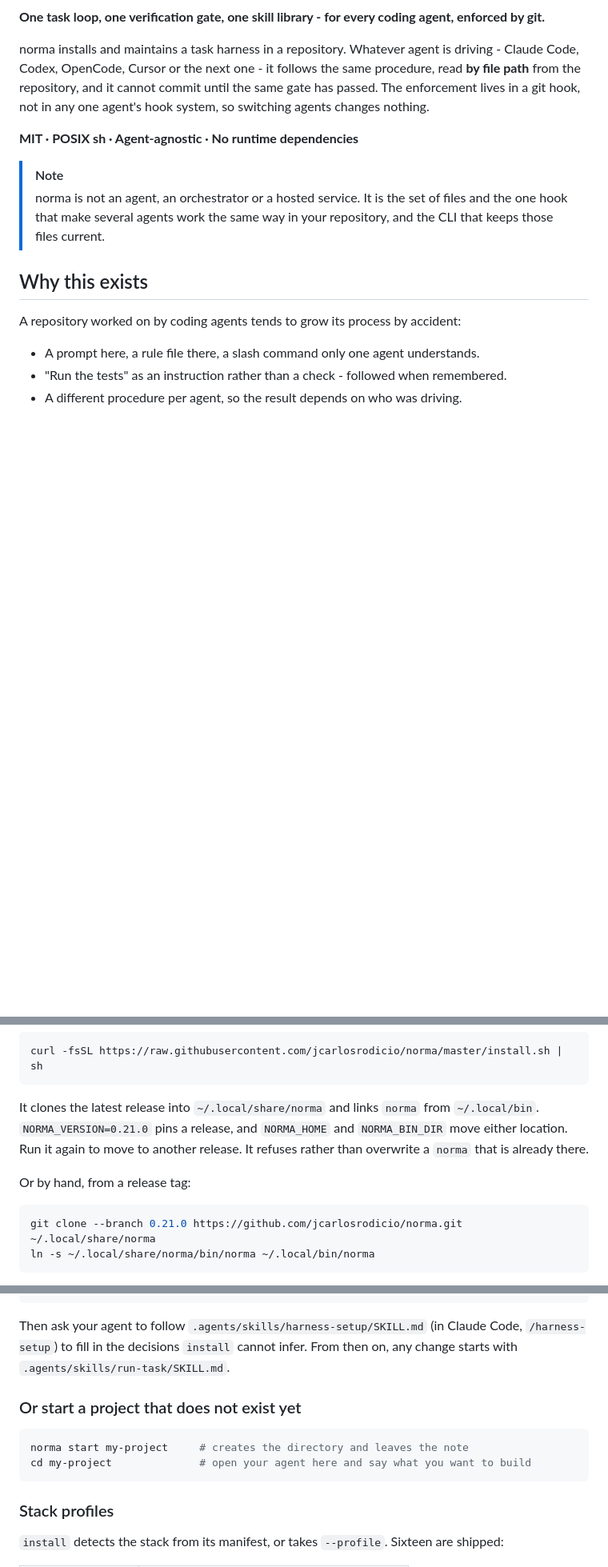
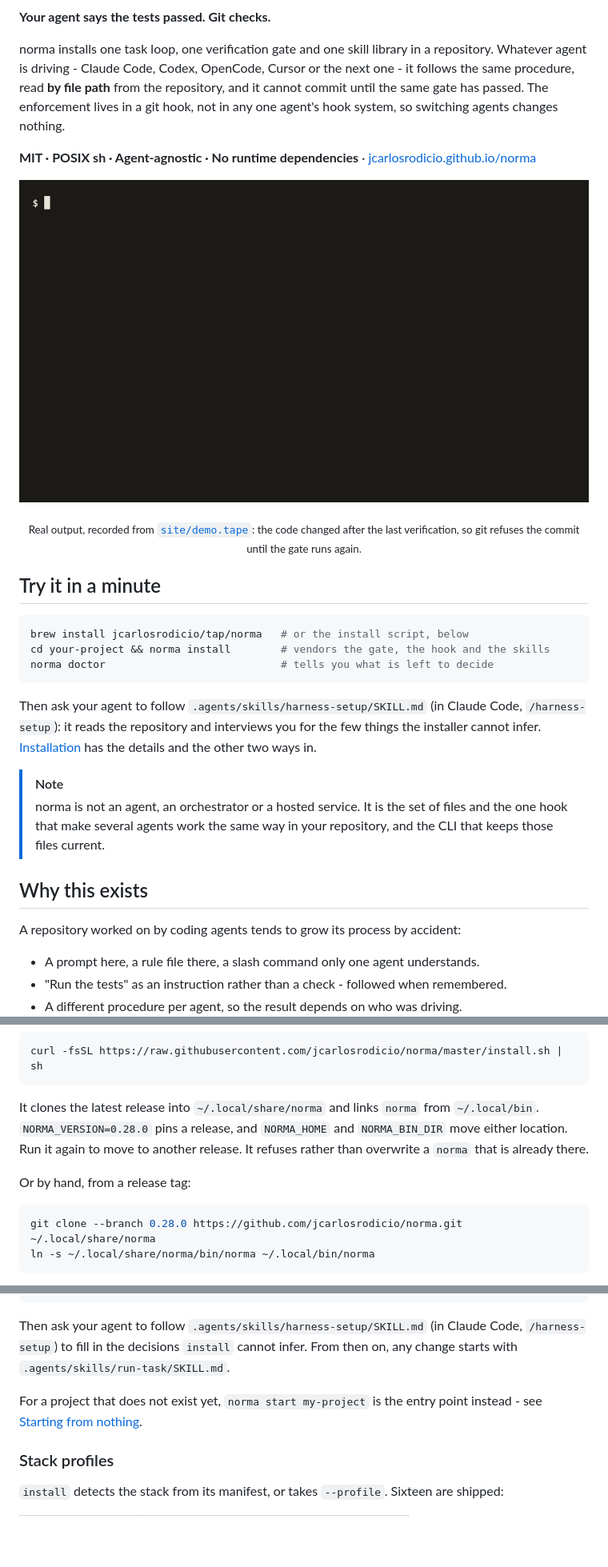
Before and after one commit to jcarlosrodicio/norma, a Markdown page: README.md, 3 parts joined by grey strips. Shown at 80% size. Drawn GitHub-style; pictures changed too: site/demo.gif (added); blank space fills up the shorter version.

````diff
--- a/README.md
+++ b/README.md
@@ -6,16 +7,36 @@
   <a href="https://github.com/sponsors/jcarlosrodicio"><img src="https://img.shields.io/badge/Sponsor-GitHub%20Sponsors-ea4aaa?logo=githubsponsors&logoColor=white" alt="Sponsor on GitHub"></a>
 </p>
 
-**One task loop, one verification gate, one skill library - for every coding agent,
-enforced by git.**
+**Your agent says the tests passed. Git checks.**
 
-norma installs and maintains a task harness in a repository. Whatever agent is
-driving - Claude Code, Codex, OpenCode, Cursor or the next one - it follows the same
-procedure, read **by file path** from the repository, and it cannot commit until the
-same gate has passed. The enforcement lives in a git hook, not in any one agent's
-hook system, so switching agents changes nothing.
+norma installs one task loop, one verification gate and one skill library in a
+repository. Whatever agent is driving - Claude Code, Codex, OpenCode, Cursor or the
+next one - it follows the same procedure, read **by file path** from the repository,
+and it cannot commit until the same gate has passed. The enforcement lives in a git
+hook, not in any one agent's hook system, so switching agents changes nothing.
 
-**MIT · POSIX sh · Agent-agnostic · No runtime dependencies**
+**MIT · POSIX sh · Agent-agnostic · No runtime dependencies** ·
+[jcarlosrodicio.github.io/norma](https://jcarlosrodicio.github.io/norma/)
+
+<p align="center">
+  <img src="site/demo.gif" width="800" alt="A file is edited and committed; the hook answers 'harness: commit blocked - staged files changed after the last verification'. The gate runs and passes, and the same commit goes through.">
+</p>
+
+<p align="center"><sub>Real output, recorded from <a href="site/demo.tape"><code>site/demo.tape</code></a>: the code changed after
+the last verification, so git refuses the commit until the gate runs again.</sub></p>
+
+## Try it in a minute
+
+```sh
+brew install jcarlosrodicio/tap/norma   # or the install script, below
+cd your-project && norma install        # vendors the gate, the hook and the skills
+norma doctor                            # tells you what is left to decide
+```
+
+Then ask your agent to follow `.agents/skills/harness-setup/SKILL.md` (in Claude
+Code, `/harness-setup`): it reads the repository and interviews you for the few
+things the installer cannot infer. [Installation](#installation) has the details
+and the other two ways in.
 
 > [!NOTE]
 > norma is not an agent, an orchestrator or a hosted service. It is the set of
@@ -124,14 +154,14 @@ curl -fsSL https://raw.githubusercontent.com/jcarlosrodicio/norma/master/install
 ```
 
 It clones the latest release into `~/.local/share/norma` and links `norma` from
-`~/.local/bin`. `NORMA_VERSION=0.21.0` pins a release, and `NORMA_HOME` and
+`~/.local/bin`. `NORMA_VERSION=0.28.0` pins a release, and `NORMA_HOME` and
 `NORMA_BIN_DIR` move either location. Run it again to move to another release. It
 refuses rather than overwrite a `norma` that is already there.
 
 Or by hand, from a release tag:
 
 ```sh
-git clone --branch 0.21.0 https://github.com/jcarlosrodicio/norma.git ~/.local/share/norma
+git clone --branch 0.28.0 https://github.com/jcarlosrodicio/norma.git ~/.local/share/norma
 ln -s ~/.local/share/norma/bin/norma ~/.local/bin/norma
 ```
 
@@ -152,12 +182,8 @@ Then ask your agent to follow `.agents/skills/harness-setup/SKILL.md` (in Claude
 `/harness-setup`) to fill in the decisions `install` cannot infer. From then on, any
 change starts with `.agents/skills/run-task/SKILL.md`.
 
-### Or start a project that does not exist yet
-
-```sh
-norma start my-project     # creates the directory and leaves the note
-cd my-project              # open your agent here and say what you want to build
-```
+For a project that does not exist yet, `norma start my-project` is the entry point
+instead - see [Starting from nothing](#starting-from-nothing-norma-start).
 
 ### Stack profiles
 
````
Also changed, not shown: other parts of README.md (+12 -2 lines), AGENTS.md (+1 -0 lines), site/social-preview.png (added), 4 other files.
